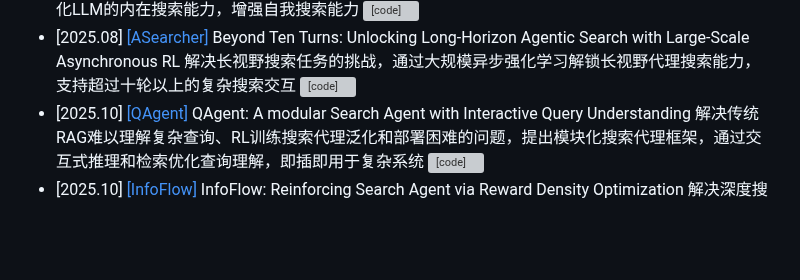
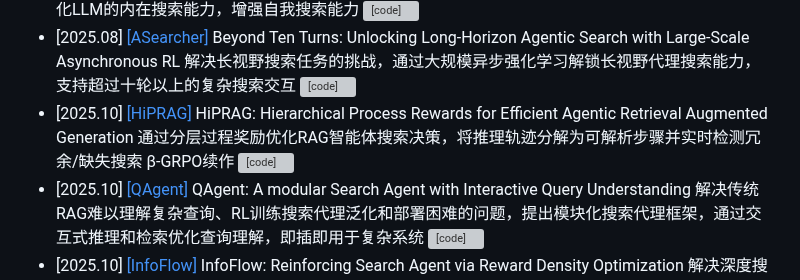
Before and after one commit to GNEHUY/Awesome-AgenticRAG, a Markdown page: README.md, the part around the change. Drawn GitHub-style; blank space fills up the shorter version; grey boxes are pictures that could not be loaded.

Commit message:
Update README with new research entries
Added new entries for HiPRAG and GlobalRAG in the research list.

```diff
--- a/README.md
+++ b/README.md
@@ -22,6 +22,7 @@
 - [2025.05] [[EvolveSearch]](https://arxiv.org/abs/2505.22501) EvolveSearch: An Iterative Self-Evolving Search Agent 解决当前搜索代理需要外部人工标注推理轨迹的问题，提出迭代自进化框架，协同结合RL与SFT，无需外部人工标注即可提升网络搜索能力，实现自我进化
 - [2025.08] [[Self-Search RL]](https://arxiv.org/abs/2508.10874) SSRL: Self-Search Reinforcement Learning 研究LLM作为RL任务模拟器的潜力，训练LLM直接作为搜索引擎，减少对外部搜索引擎的昂贵交互依赖，通过结构化提示和重复采样量化LLM的内在搜索能力，增强自我搜索能力 [![[code]](https://img.shields.io/github/stars/TsinghuaC3I/SSRL)](https://github.com/TsinghuaC3I/SSRL)
 - [2025.08] [[ASearcher]](https://arxiv.org/abs/2508.07976) Beyond Ten Turns: Unlocking Long-Horizon Agentic Search with Large-Scale Asynchronous RL 解决长视野搜索任务的挑战，通过大规模异步强化学习解锁长视野代理搜索能力，支持超过十轮以上的复杂搜索交互 [![[code]](https://img.shields.io/github/stars/inclusionAI/ASearcher)](https://github.com/inclusionAI/ASearcher)
+- [2025.10] [[HiPRAG]](https://arxiv.org/abs/2510.07794) HiPRAG: Hierarchical Process Rewards for Efficient Agentic Retrieval Augmented Generation 通过分层过程奖励优化RAG智能体搜索决策，将推理轨迹分解为可解析步骤并实时检测冗余/缺失搜索 β-GRPO续作 [![[code]](https://img.shields.io/github/stars/qualidea1217/HiPRAG)](https://github.com/qualidea1217/HiPRAG)
 - [2025.10] [[QAgent]](https://arxiv.org/abs/2510.08383) QAgent: A modular Search Agent with Interactive Query Understanding 解决传统RAG难以理解复杂查询、RL训练搜索代理泛化和部署困难的问题，提出模块化搜索代理框架，通过交互式推理和检索优化查询理解，即插即用于复杂系统 [![[code]](https://img.shields.io/github/stars/LivingFutureLab/QAgent)](https://github.com/LivingFutureLab/QAgent)
 - [2025.10] [[InfoFlow]](https://arxiv.org/abs/2510.26575) InfoFlow: Reinforcing Search Agent via Reward Density Optimization 解决深度搜索场景中奖励密度低、探索成本高的问题，提出奖励密度优化框架，通过子问题分解、失败引导提示和双代理精炼三方面提高奖励密度和训练效率
 - [2025.10] [[Search Self-play]](https://arxiv.org/abs/2510.18821) Search Self-play: Pushing the Frontier of Agent Capability without Supervision 解决无监督情况下如何提升代理能力的问题，通过搜索自我博弈强化学习，让LLM交替提问和解决持续训练自我进化，无需监督即可推动代理能力边界，解决当前训练Agent的RL方法对数据的依赖问题 [![[code]](https://img.shields.io/github/stars/Alibaba-Quark/SSP)](https://github.com/Alibaba-Quark/SSP)
```
